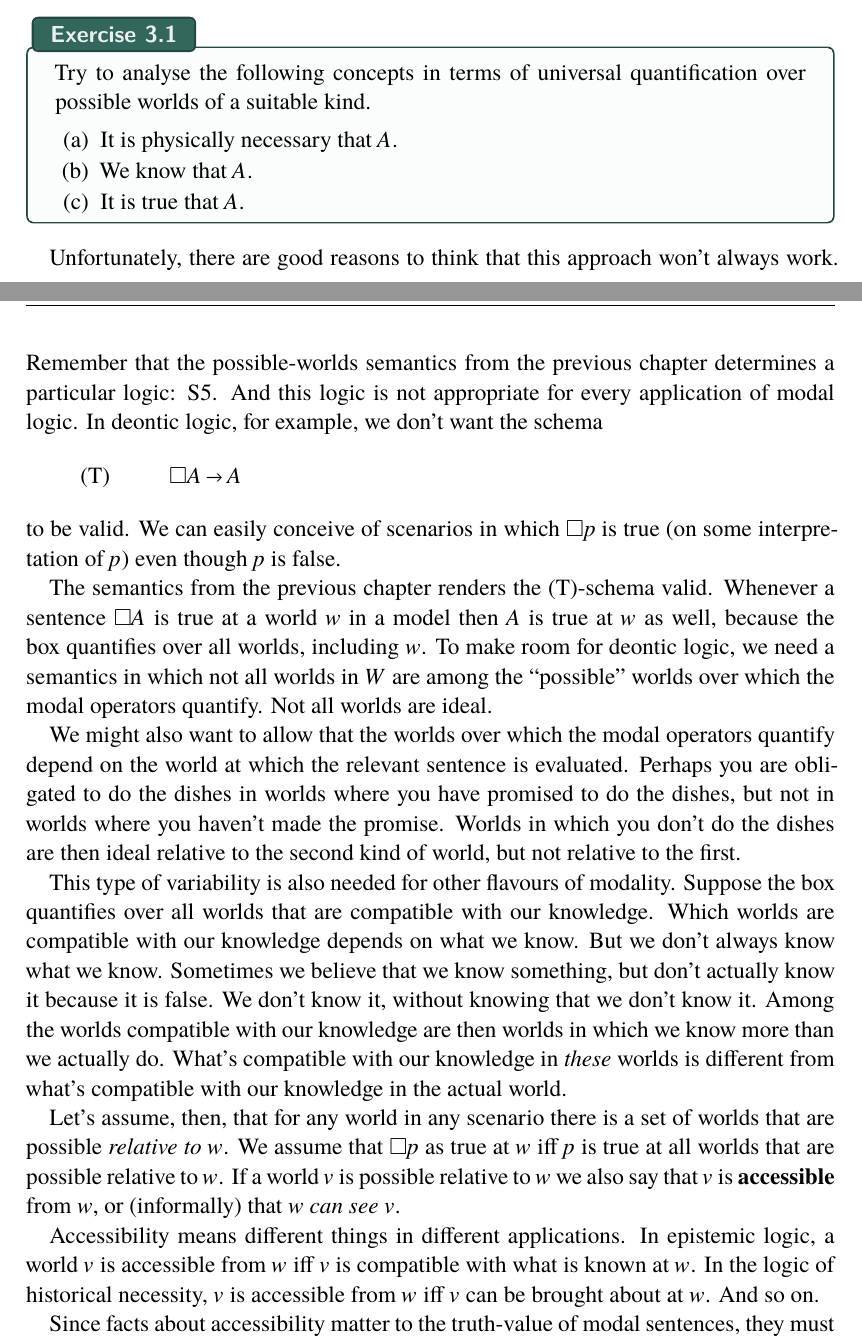
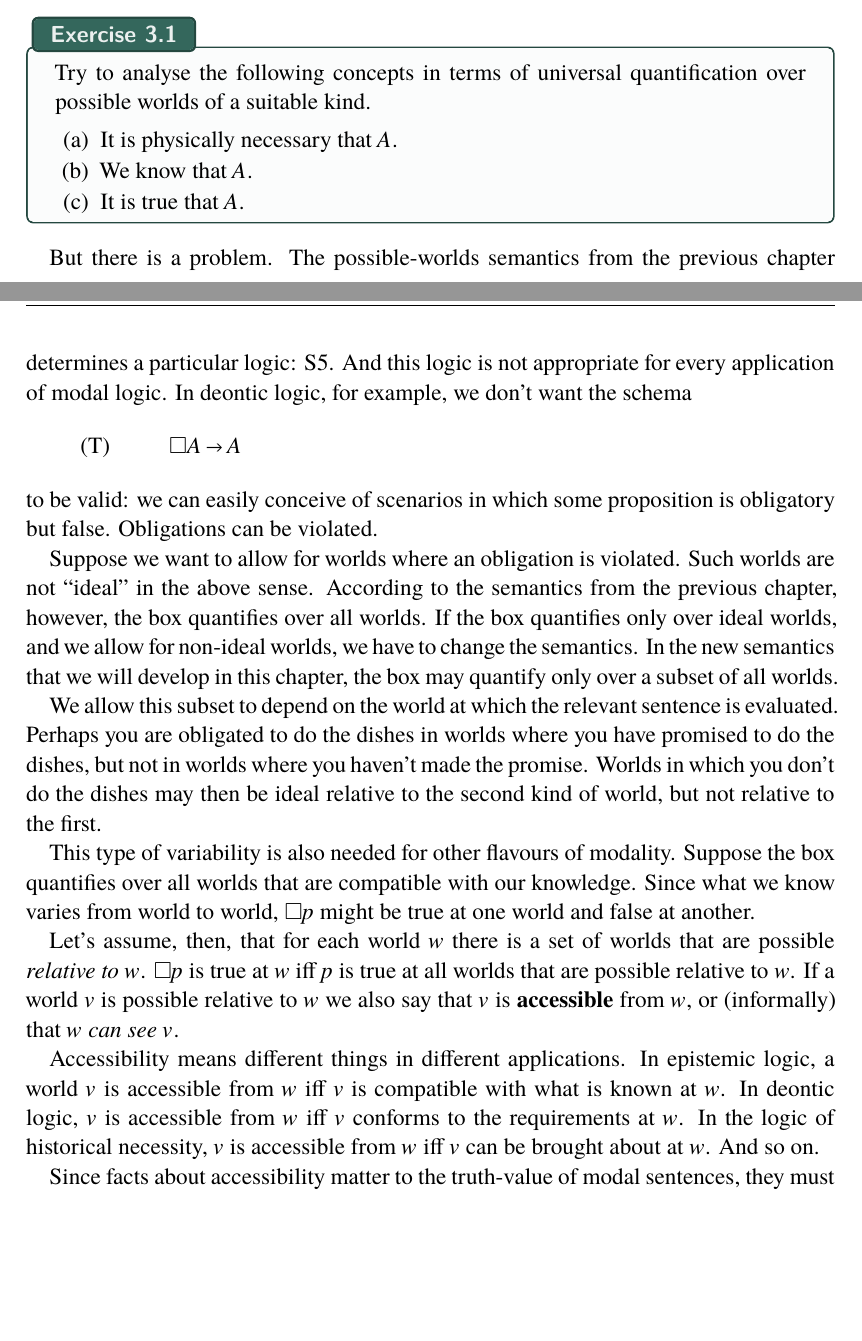
Before and after one commit to wo/logic2, a LaTeX thesis (logic2.tex, which reads 02-worlds.tex, 03-accessibility.tex): two parts of pages 47 and 48 of 246, joined at a grey line, cut so that both start at the same text, the shorter picture padded with empty space. The pictures show the PDF file logic2.pdf that the author committed with the source.

Commit message:
small stylistic improvements and typos

```diff
--- a/02-worlds.tex
+++ b/02-worlds.tex
@@ -310,7 +310,7 @@ parts of the sentence.
   and clause (e) of definition \ref{def:basicsemantics}).
   \item $\Diamond(\Box q \to \Diamond\Box p)$ is true at $w_{1}$ and $w_{2}$ (by
   6 and clause (h) of definition \ref{def:basicsemantics}).
-  \item $\Box\Diamond(\Box q \to \Diamond\Box q)$ is true at $w_{1}$ and $w_{2}$ (by 7
+  \item $\Box\Diamond(\Box q \to \Diamond\Box p)$ is true at $w_{1}$ and $w_{2}$ (by 7
   and clause (g) of definition \ref{def:basicsemantics}).
 \end{enumerate*}
 
@@ -1077,7 +1077,7 @@ you can tick off the node. You don't need to look at it again. Nodes of type
 $\Box A$ and $\neg \Diamond A$ are never ticked off.
 
 I have added a checkmark next to the rules for $\Diamond A$ and $\neg \Box A$ as
-a reminder that these rules can only applied once on each open branch. If you've
+a reminder that these rules can only be applied once on each open branch. If you've
 already introduced a new world by expanding a $\Diamond A$ or $\neg \Box A$
 node, you're not allowed to introduce further new worlds on the same branch by
 expanding the same node again.
--- a/03-accessibility.tex
+++ b/03-accessibility.tex
@@ -49,8 +49,7 @@ that $A$ is true at all possible worlds, where `possible' now means `ideal'.
   \end{sollist}
 \end{solution}
 
-Unfortunately, there are good reasons to think that this approach won't always
-work. Remember that the possible-worlds semantics from the previous chapter
+But there is a problem. The possible-worlds semantics from the previous chapter
 determines a particular logic: S5. And this logic is not appropriate for every
 application of modal logic. In deontic logic, for example, we don't want the
 schema
@@ -59,43 +58,47 @@ schema
   \pri{T}{\Box A \to A}
 \end{principles}
 %
-to be valid. We can easily conceive of scenarios in which $\Box p$ is true (on
-some interpretation of $p$) even though $p$ is false.
+to be valid: we can easily conceive of scenarios in which some proposition is
+obligatory but false. Obligations can be violated.
 
-The semantics from the previous chapter renders the \pr{T}-schema valid.
-Whenever a sentence $\Box A$ is true at a world $w$ in a model then $A$ is true
-at $w$ as well, because the box quantifies over all worlds, including $w$. To
-make room for deontic logic, we need a semantics in which not all worlds in $W$
-are among the ``possible'' worlds over which the modal operators quantify. Not
-all worlds are ideal.
+Suppose we want to allow for worlds where an obligation is violated.
+Such worlds are not ``ideal'' in the above sense.
+According to the semantics from the previous chapter, however, the box quantifies over all worlds.
+If the box quantifies only over ideal worlds,
+and we allow for non-ideal worlds,
+we have to change the semantics.
+In the new semantics that we will develop in this chapter,
+the box may quantify only over a subset of all worlds.
 
-We might also want to allow that the worlds over which the modal operators
-quantify depend on the world at which the relevant sentence is evaluated.
+We allow this subset to depend on the world at which the relevant sentence is evaluated.
 Perhaps you are obligated to do the dishes in worlds where you have promised to
 do the dishes, but not in worlds where you haven't made the promise. Worlds in
-which you don't do the dishes are then ideal relative to the second kind of
+which you don't do the dishes may then be ideal relative to the second kind of
 world, but not relative to the first.
 
 This type of variability is also needed for other flavours of modality. Suppose
-the box quantifies over all worlds that are compatible with our knowledge. Which
-worlds are compatible with our knowledge depends on what we know. But we don't
-always know what we know. Sometimes we believe that we know something, but don't
-actually know it because it is false. We don't know it, without knowing that we
-don't know it. \label{par:notB}Among the worlds compatible with our knowledge
-are then worlds in which we know more than we actually do. What's compatible
-with our knowledge in \emph{these} worlds is different from what's compatible
-with our knowledge in the actual world.
+the box quantifies over all worlds that are compatible with our knowledge. Since
+what we know varies from world to world, $\Box p$ might be true at one world and
+false at another.
 
-Let's assume, then, that for any world in any scenario there is a set of worlds
-that are possible \emph{relative to $w$}. We assume that $\Box p$ as true at $w$
-iff $p$ is true at all worlds that are possible relative to $w$. If a world $v$
-is possible relative to $w$ we also say that $v$ is \textbf{accessible} from $w$,
+% But we don't always know what we know. Sometimes we believe that we know
+% something, but don't actually know it because it is false. We don't know it,
+% without knowing that we don't know it. \label{par:notB}Among the worlds
+% compatible with our knowledge are then worlds in which we know more than we
+% actually do. What's compatible with our knowledge in \emph{these} worlds is
+% different from what's compatible with our knowledge in the actual world.
+
+Let's assume, then, that for each world $w$ there is a set of
+worlds that are possible \emph{relative to $w$}. $\Box p$ is true at $w$ iff $p$
+is true at all worlds that are possible relative to $w$. If a world $v$ is
+possible relative to $w$ we also say that $v$ is \textbf{accessible} from $w$,
 or (informally) that $w$ \emph{can see} $v$.
 
 Accessibility means different things in different applications. In epistemic
 logic, a world $v$ is accessible from $w$ iff $v$ is compatible with what is
-known at $w$. In the logic of historical necessity, $v$ is accessible from $w$
-iff $v$ can be brought about at $w$. And so on.
+known at $w$. In deontic logic, $v$ is accessible from $w$ iff $v$ conforms to
+the requirements at $w$. In the logic of historical necessity, $v$ is accessible
+from $w$ iff $v$ can be brought about at $w$. And so on.
 
 Since facts about accessibility matter to the truth-value of modal sentences,
 they must be represented by our models. From now on, a model for $\L_M$ will
@@ -196,9 +199,9 @@ are true at which worlds in the model. For example:
 \end{itemize*}
 %
 Note that $\Diamond p$ and $\Box \Diamond p$ have different truth-values at $w$
-(and at $v$). In the new semantics, we can no longer ignore all but the last in a
-string of modal operators. Note also that $\Box p$ is true at $w$ even though
-$p$ is false; $\Box p \to p$ is no longer valid.
+(and at $v$). In the new semantics, we can no longer collapse strings of modal
+operators. Note also that $\Box p$ is true at $w$ even though $p$ is false;
+$\Box p \to p$ is no longer valid.
 
 \begin{exercise}
   Explain why every sentence of the form $\Box A$ is true at world $v$
@@ -353,9 +356,9 @@ concept of \emph{K-entailment}.
 The set of K-valid sentences is a system of modal logic. This system did
 not figure in C.I.\ Lewis's list of systems. It is known as \textbf{system K}.
 
-K is \textbf{weaker} than S5, by which we mean that not all S5-valid
-sentences are K-valid. $\Box p \to p$, for example, is S5-valid but not K-valid.
-Conversely, however, every K-valid sentence is S5-valid. Let's prove this.
+K is \textbf{weaker} than S5 in the sense that not all S5-valid sentences are
+K-valid. $\Box p \to p$, for example, is S5-valid but not K-valid. Conversely,
+however, every K-valid sentence is S5-valid. Let's prove this.
 
 \begin{observation}{kins5}
   Every K-valid sentence is S5-valid.
@@ -483,7 +487,7 @@ system K!)
 %   the models are not isomorphic.
 % \end{exercise}
 
-\section{Some other normal systems}\label{sec:normalsystems}
+\section{Other systems}\label{sec:normalsystems}
 
 For many applications of modal logic, we need a concept of validity that lies in
 between K-validity and S5-validity. Suppose, for example, we read the box as
@@ -523,7 +527,7 @@ become valid.
 \begin{proof}
   \emph{Proof:} According to clause (e) of definition \ref{def:kripkesemantics},
   an instance of $\Box A \to A$ is false at a world $w$ only if $\Box A$ is true
-  at $w$ and $A$ is false; but if $\Box A$ is true at $w$ and $w$ has access to
+  at $w$ and $A$ is false at $w$; but if $\Box A$ is true at $w$ and $w$ has access to
   itself, then by clause (g) of definition \ref{def:kripkesemantics}, $A$ is
   true at $w$. So if $\Box A \to A$ is false at $w$, and $w$ is accessible from
   itself, then $A$ is both true and false at $w$, which is impossible. Hence
@@ -690,5 +694,3 @@ Now let me explain why the above two characterisations of S5 are equivalent.
 
     $R'$ is the universal relation on $W'$.
 
-    $V'$ is the restriction of $V$ to $W'$, so that for any sentence letter $B$,
-    $V'(B) = V'(B) \cap W'$.
@@ -702 +703,0 @@ Now let me explain why the above two characterisations of S5 are equivalent.
-  see intuitively why it is the case.
```
Also changed, not shown: 01-operators.tex (+1 -1 lines), logic2.pdf, 02-worlds.tex (4 more changed lines), 03-accessibility.tex (37 more changed lines).
